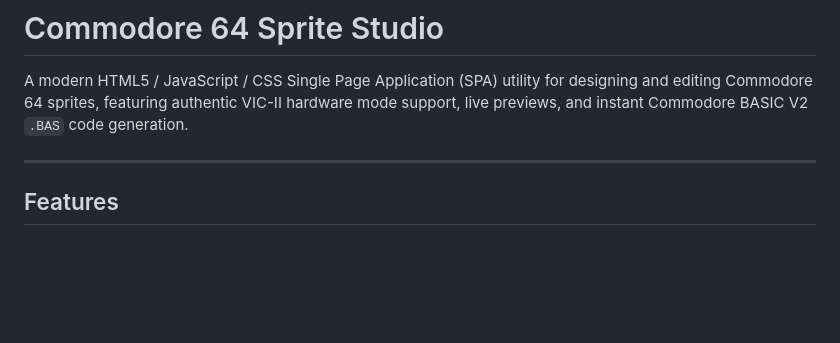
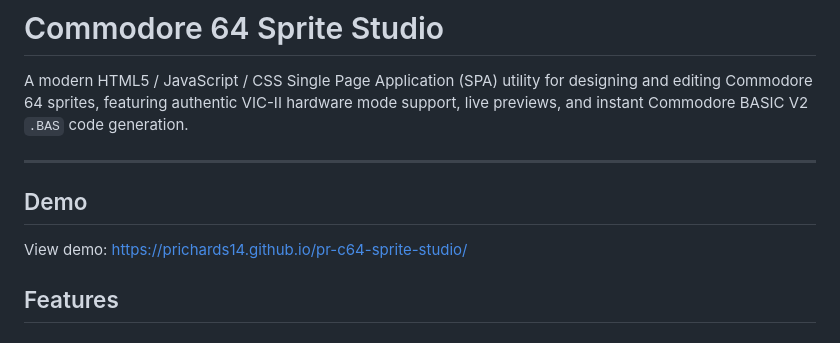
Before and after one commit to prichards14/pr-c64-sprite-studio, a Markdown page: README.md, the part around the change. GitHub-like rendering; blank space fills up the shorter version.

Commit message:
Add demo section with link to live demo
Added demo link to README for easier access.

```diff
--- a/README.md
+++ b/README.md
@@ -3,6 +3,9 @@
 A modern HTML5 / JavaScript / CSS Single Page Application (SPA) utility for designing and editing Commodore 64 sprites, featuring authentic VIC-II hardware mode support, live previews, and instant Commodore BASIC V2 `.BAS` code generation.
 
 ---
+
+## Demo
+View demo: <a href="https://prichards14.github.io/pr-c64-sprite-studio/">https://prichards14.github.io/pr-c64-sprite-studio/</a>
 
 ## Features
 
```
